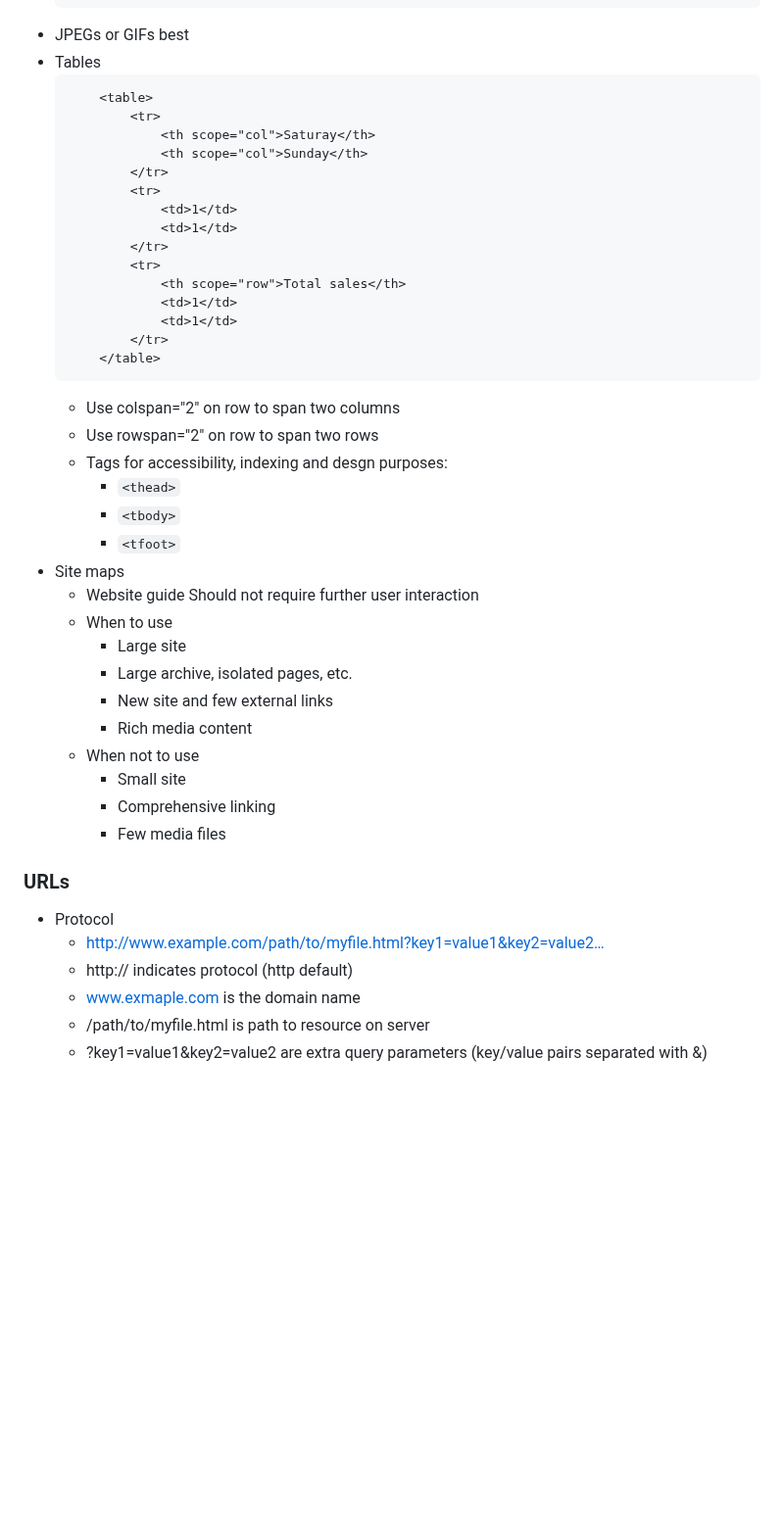
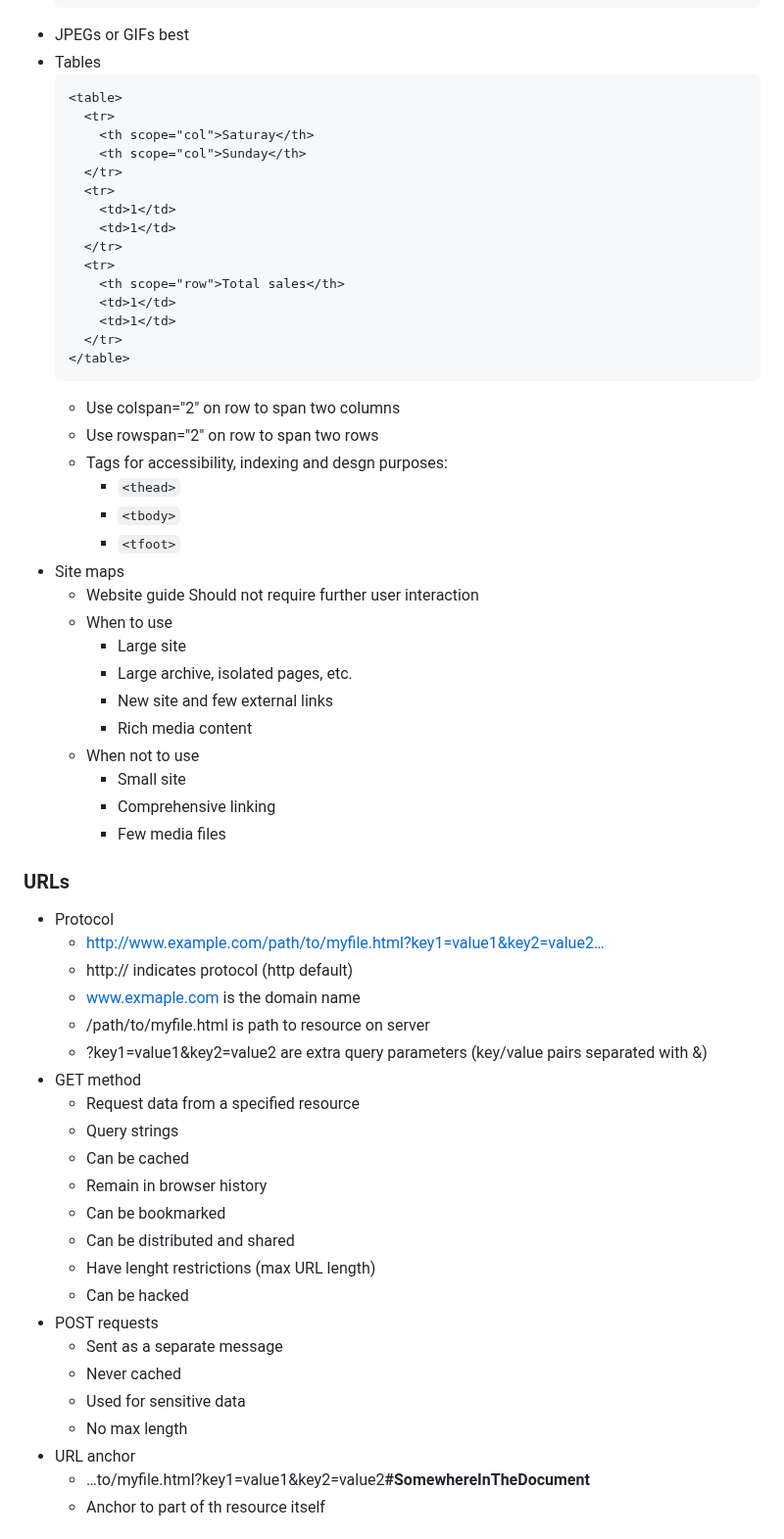
Before and after one commit to oskarhlm/it2805, a Markdown page: lecture_notes.md, the part around one of its changes. Shown at 98% size. Rendered like a GitHub page; blank space fills up the shorter version.

Commit message:
Notes up to lecture 5

````diff
--- a/lecture_notes.md
+++ b/lecture_notes.md
@@ -130,46 +130,64 @@
 - JPEGs or GIFs best
 - Tables
-    ```html
-        <table>
-            <tr>
-                <th scope="col">Saturay</th>
-                <th scope="col">Sunday</th>
-            </tr>
-            <tr>
-                <td>1</td>
-                <td>1</td>
-            </tr>
-            <tr>
-                <th scope="row">Total sales</th>
-                <td>1</td>
-                <td>1</td>
-            </tr>
-        </table>
-    ```
-    - Use colspan="2" on row to span two columns
-    - Use rowspan="2" on row to span two rows
-    - Tags for accessibility, indexing and desgn purposes:
-        - `<thead>`
-        - `<tbody>`
-        - `<tfoot>`
+  ```html
+  <table>
+    <tr>
+      <th scope="col">Saturay</th>
+      <th scope="col">Sunday</th>
+    </tr>
+    <tr>
+      <td>1</td>
+      <td>1</td>
+    </tr>
+    <tr>
+      <th scope="row">Total sales</th>
+      <td>1</td>
+      <td>1</td>
+    </tr>
+  </table>
+  ```
+  - Use colspan="2" on row to span two columns
+  - Use rowspan="2" on row to span two rows
+  - Tags for accessibility, indexing and desgn purposes:
+    - `<thead>`
+    - `<tbody>`
+    - `<tfoot>`
 - Site maps
-    - Website guide
+  - Website guide
     Should not require further user interaction
-    - When to use
-        - Large site
-        - Large archive, isolated pages, etc.
-        - New site and few external links
-        - Rich media content
-    - When not to use
-        - Small site
-        - Comprehensive linking
-        - Few media files
+  - When to use
+    - Large site
+    - Large archive, isolated pages, etc.
+    - New site and few external links
+    - Rich media content
+  - When not to use
+    - Small site
+    - Comprehensive linking
+    - Few media files
 
 ### URLs
 
 - Protocol
-    - http://www.example.com/path/to/myfile.html?key1=value1&key2=value2…
-    - http:// indicates protocol (http default)
-    - www.exmaple.com is the domain name
-    - /path/to/myfile.html is path to resource on server
-    - ?key1=value1&key2=value2 are extra query parameters (key/value pairs separated with &)
+  - http://www.example.com/path/to/myfile.html?key1=value1&key2=value2…
+  - http:// indicates protocol (http default)
+  - www.exmaple.com is the domain name
+  - /path/to/myfile.html is path to resource on server
+  - ?key1=value1&key2=value2 are extra query parameters (key/value pairs separated with &)
+- GET method
+  - Request data from a specified resource
+  - Query strings
+  - Can be cached
+  - Remain in browser history
+  - Can be bookmarked
+  - Can be distributed and shared
+  - Have lenght restrictions (max URL length)
+  - Can be hacked
+- POST requests
+  - Sent as a separate message
+  - Never cached
+  - Used for sensitive data
+  - No max length
+- URL anchor
+  - …to/myfile.html?key1=value1&key2=value2<b>#SomewhereInTheDocument</b>
+  - Anchor to part of th resource itself
+
````
Also changed, not shown: other parts of lecture_notes.md (+263 -90 lines).
